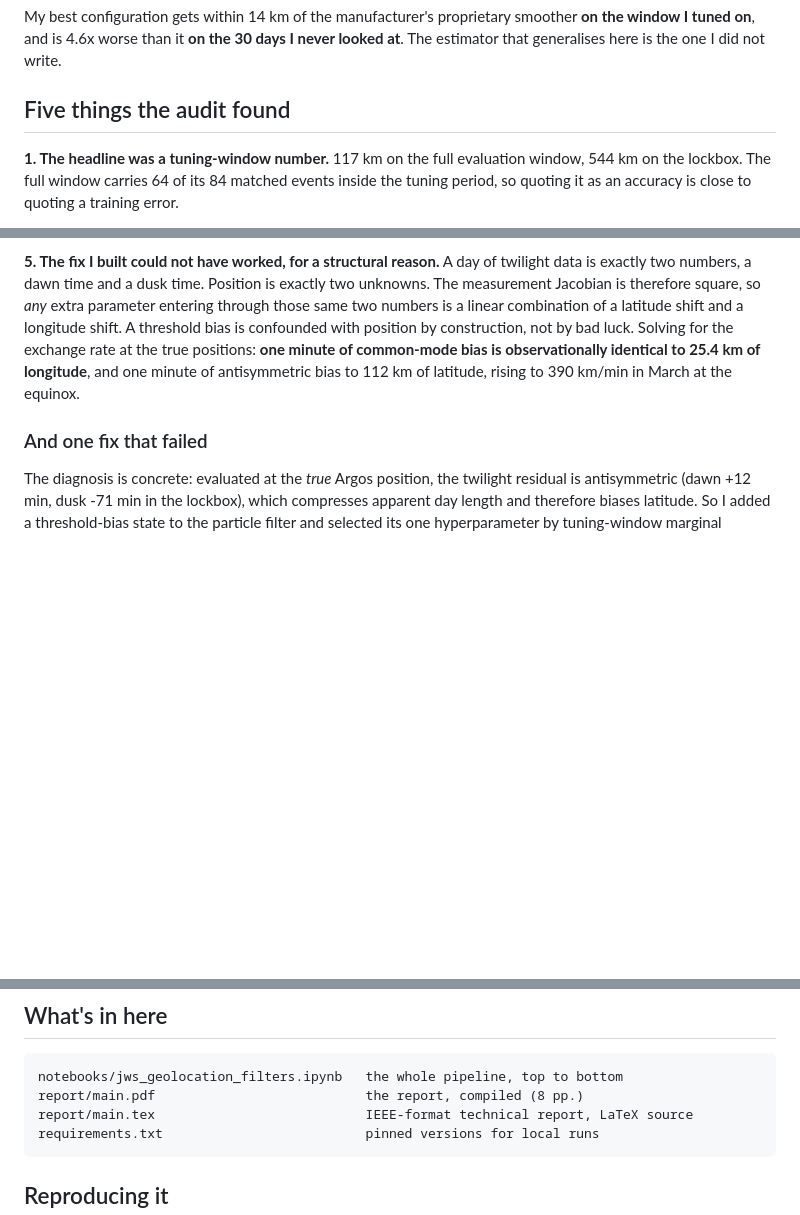
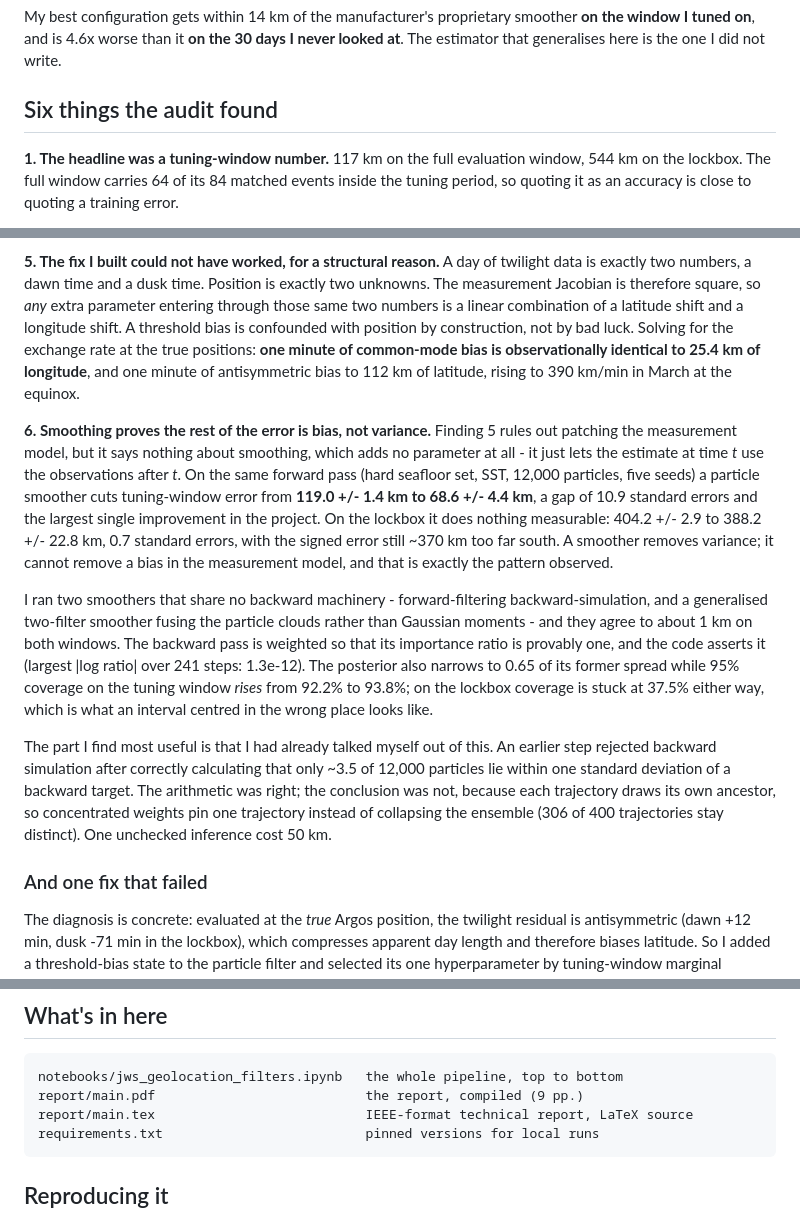
Before and after one commit to vivianesolomon/pat-tag-geolocation, a Markdown page: README.md, 3 parts joined by grey strips. Rendered like a GitHub page; blank space fills up the shorter version.

Commit message:
Add sixth finding: smoothing separates variance from bias

````diff
--- a/README.md
+++ b/README.md
@@ -38,7 +38,7 @@ smoother **on the window I tuned on**, and is 4.6x worse than it **on the 30
 days I never looked at**. The estimator that generalises here is the one I did
 not write.
 
-## Five things the audit found
+## Six things the audit found
 
 **1. The headline was a tuning-window number.** 117 km on the full evaluation
 window, 544 km on the lockbox. The full window carries 64 of its 84 matched
@@ -72,6 +72,35 @@ position by construction, not by bad luck. Solving for the exchange rate at the
 true positions: **one minute of common-mode bias is observationally identical to
 25.4 km of longitude**, and one minute of antisymmetric bias to 112 km of
 latitude, rising to 390 km/min in March at the equinox.
+
+**6. Smoothing proves the rest of the error is bias, not variance.** Finding 5
+rules out patching the measurement model, but it says nothing about smoothing,
+which adds no parameter at all - it just lets the estimate at time *t* use the
+observations after *t*. On the same forward pass (hard seafloor set, SST,
+12,000 particles, five seeds) a particle smoother cuts tuning-window error from
+**119.0 +/- 1.4 km to 68.6 +/- 4.4 km**, a gap of 10.9 standard errors and the
+largest single improvement in the project. On the lockbox it does nothing
+measurable: 404.2 +/- 2.9 to 388.2 +/- 22.8 km, 0.7 standard errors, with the
+signed error still ~370 km too far south. A smoother removes variance; it cannot
+remove a bias in the measurement model, and that is exactly the pattern observed.
+
+I ran two smoothers that share no backward machinery - forward-filtering
+backward-simulation, and a generalised two-filter smoother fusing the particle
+clouds rather than Gaussian moments - and they agree to about 1 km on both
+windows. The backward pass is weighted so that its importance ratio is provably
+one, and the code asserts it (largest |log ratio| over 241 steps: 1.3e-12).
+The posterior also narrows to 0.65 of its former spread while 95% coverage on
+the tuning window *rises* from 92.2% to 93.8%; on the lockbox coverage is stuck
+at 37.5% either way, which is what an interval centred in the wrong place looks
+like.
+
+The part I find most useful is that I had already talked myself out of this.
+An earlier step rejected backward simulation after correctly calculating that
+only ~3.5 of 12,000 particles lie within one standard deviation of a backward
+target. The arithmetic was right; the conclusion was not, because each
+trajectory draws its own ancestor, so concentrated weights pin one trajectory
+instead of collapsing the ensemble (306 of 400 trajectories stay distinct).
+One unchecked inference cost 50 km.
 
 ### And one fix that failed
 
@@ -118,7 +147,7 @@ The compiled report is at [`report/main.pdf`](report/main.pdf).
 
 ```
 notebooks/jws_geolocation_filters.ipynb   the whole pipeline, top to bottom
-report/main.pdf                           the report, compiled (8 pp.)
+report/main.pdf                           the report, compiled (9 pp.)
 report/main.tex                           IEEE-format technical report, LaTeX source
 requirements.txt                          pinned versions for local runs
 ```
````
